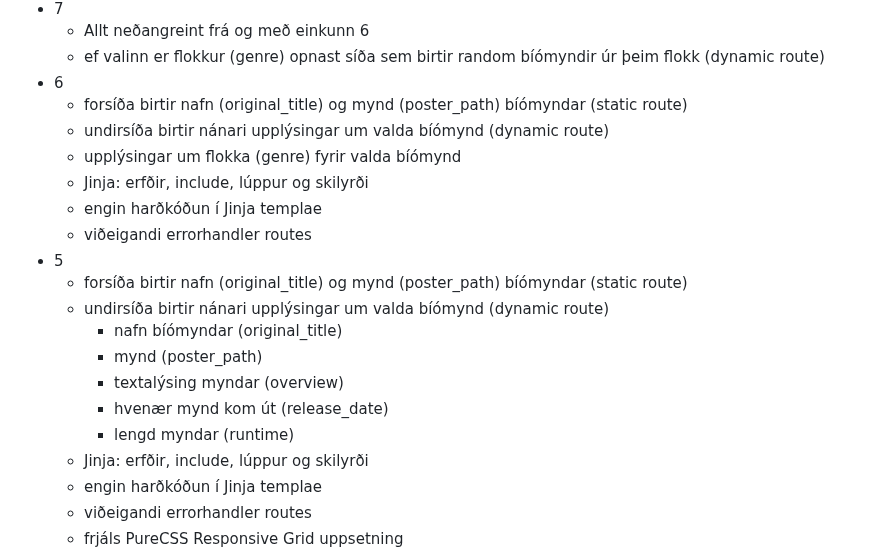
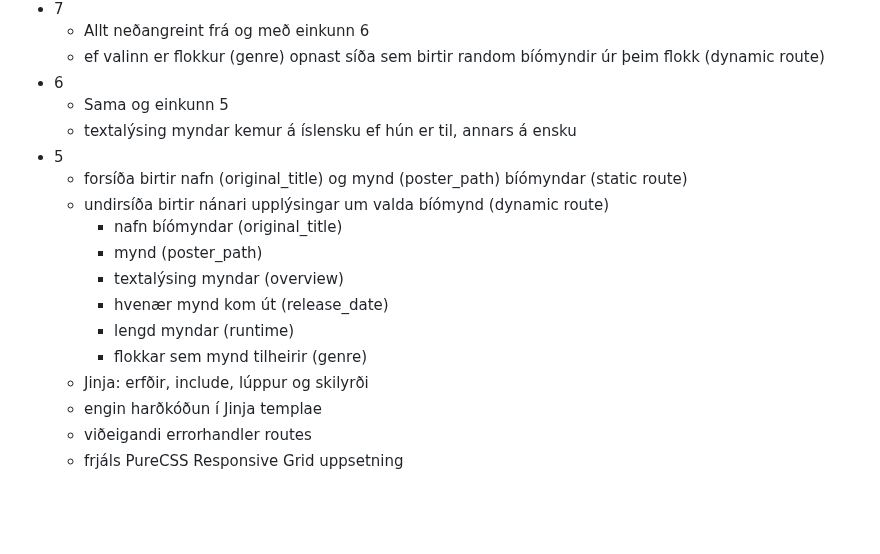
Before and after one commit to vefthroun/Namsefni, a Markdown page: Verkefni3.md, the part around the change. Rendered like a GitHub page; blank space fills up the shorter version.

Commit message:
Í vinnslu...

```diff
--- a/Verkefni3.md
+++ b/Verkefni3.md
@@ -43,12 +43,8 @@ Einkunn:
   - Allt neðangreint frá og með einkunn 6
   - ef valinn er flokkur (genre) opnast síða sem birtir random bíómyndir úr þeim flokk (dynamic route)
 - 6
-  - forsíða birtir nafn (original_title) og mynd (poster_path) bíómyndar (static route)
-  - undirsíða birtir nánari upplýsingar um valda bíómynd (dynamic route)
-  - upplýsingar um flokka (genre) fyrir valda bíómynd
-  - Jinja: erfðir, include, lúppur og skilyrði
-  - engin harðkóðun í Jinja templae
-  - viðeigandi errorhandler routes
+  - Sama og einkunn 5
+  - textalýsing myndar kemur á íslensku ef hún er til, annars á ensku
 - 5
   - forsíða birtir nafn (original_title) og mynd (poster_path) bíómyndar (static route)
   - undirsíða birtir nánari upplýsingar um valda bíómynd (dynamic route)
@@ -57,6 +53,7 @@ Einkunn:
     - textalýsing myndar (overview)
     - hvenær mynd kom út (release_date)
     - lengd myndar (runtime)
+    - flokkar sem mynd tilheirir (genre)
   - Jinja: erfðir, include, lúppur og skilyrði
   - engin harðkóðun í Jinja templae
   - viðeigandi errorhandler routes
```
